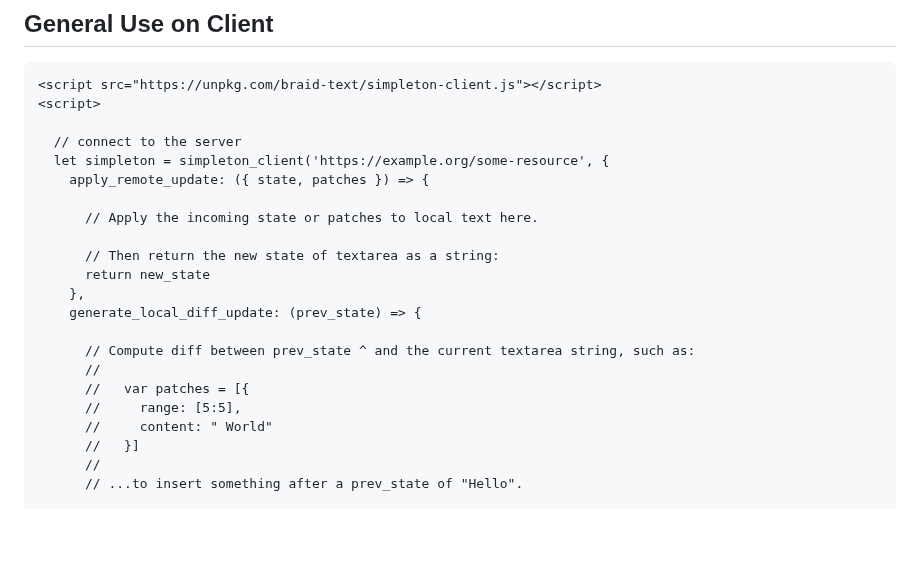
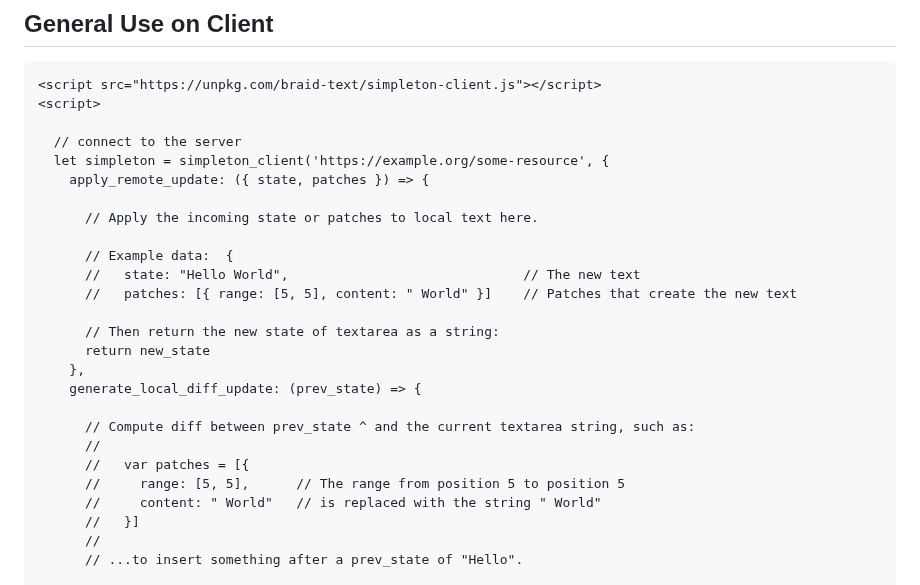
Before and after one commit to braid-org/braid-text, a Markdown page: README.md, the part around the change. Rendered like a GitHub page; blank space fills up the shorter version.

Commit message:
Fix simpleton explanation in readme

```diff
--- a/README.md
+++ b/README.md
@@ -106,6 +106,10 @@ http_server.on("request", (req, res) => {
 
       // Apply the incoming state or patches to local text here.
 
+      // Example data:  {
+      //   state: "Hello World",                              // The new text
+      //   patches: [{ range: [5, 5], content: " World" }]    // Patches that create the new text
+
       // Then return the new state of textarea as a string:
       return new_state
     },
@@ -114,8 +118,8 @@ http_server.on("request", (req, res) => {
       // Compute diff between prev_state ^ and the current textarea string, such as:
       //
       //   var patches = [{
-      //     range: [5:5],
-      //     content: " World"
+      //     range: [5, 5],      // The range from position 5 to position 5
+      //     content: " World"   // is replaced with the string " World"
       //   }]
       //
       // ...to insert something after a prev_state of "Hello".
```
